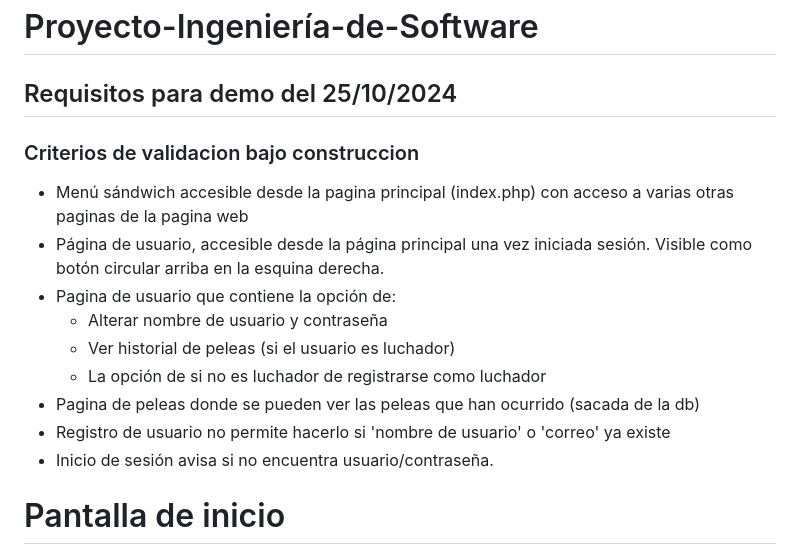
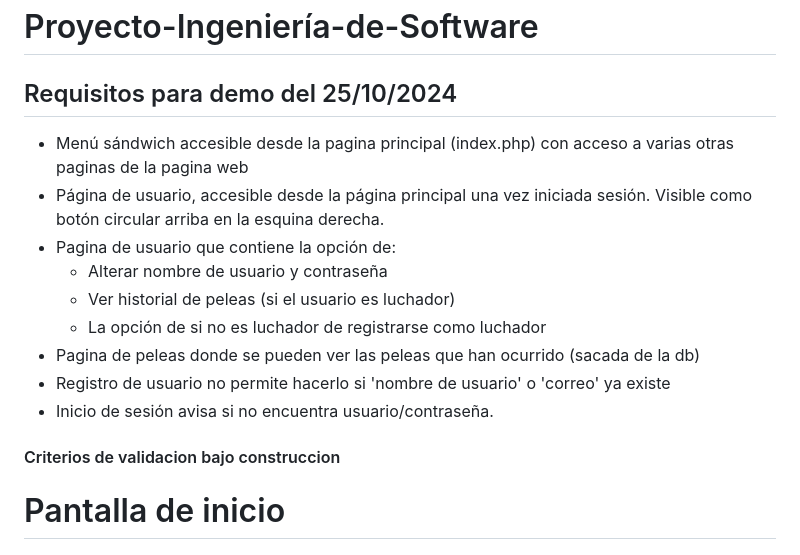
Before and after one commit to Magnof6/knockout_Society, a Markdown page: README.md, the part around the change. Rendered like a GitHub page.

```diff
--- a/README.md
+++ b/README.md
@@ -1,7 +1,6 @@
 # Proyecto-Ingeniería-de-Software
 
 ## Requisitos para demo del 25/10/2024
-### Criterios de validacion bajo construccion
 * Menú sándwich accesible desde la pagina principal (index.php) con acceso a varias otras paginas de la pagina web
 * Página de usuario, accesible desde la página principal una vez iniciada sesión. Visible como botón circular arriba en la esquina derecha.
 * Pagina de usuario que contiene la opción de:
@@ -11,6 +10,7 @@
 * Pagina de peleas donde se pueden ver las peleas que han ocurrido (sacada de la db)
 * Registro de usuario no permite hacerlo si 'nombre de usuario' o 'correo' ya existe
 * Inicio de sesión avisa si no encuentra usuario/contraseña.
+#### Criterios de validacion bajo construccion
 
 
 # Pantalla de inicio
```
